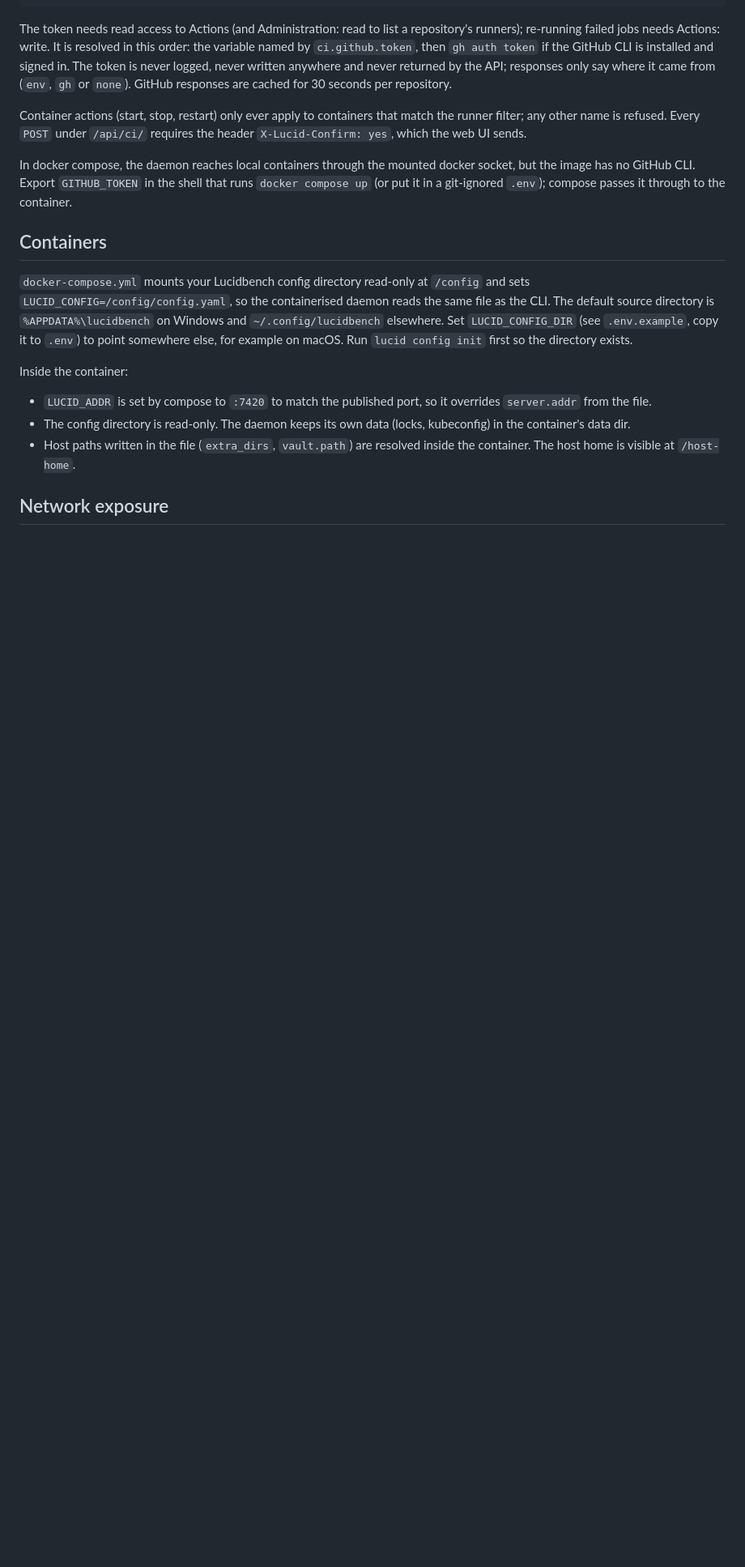
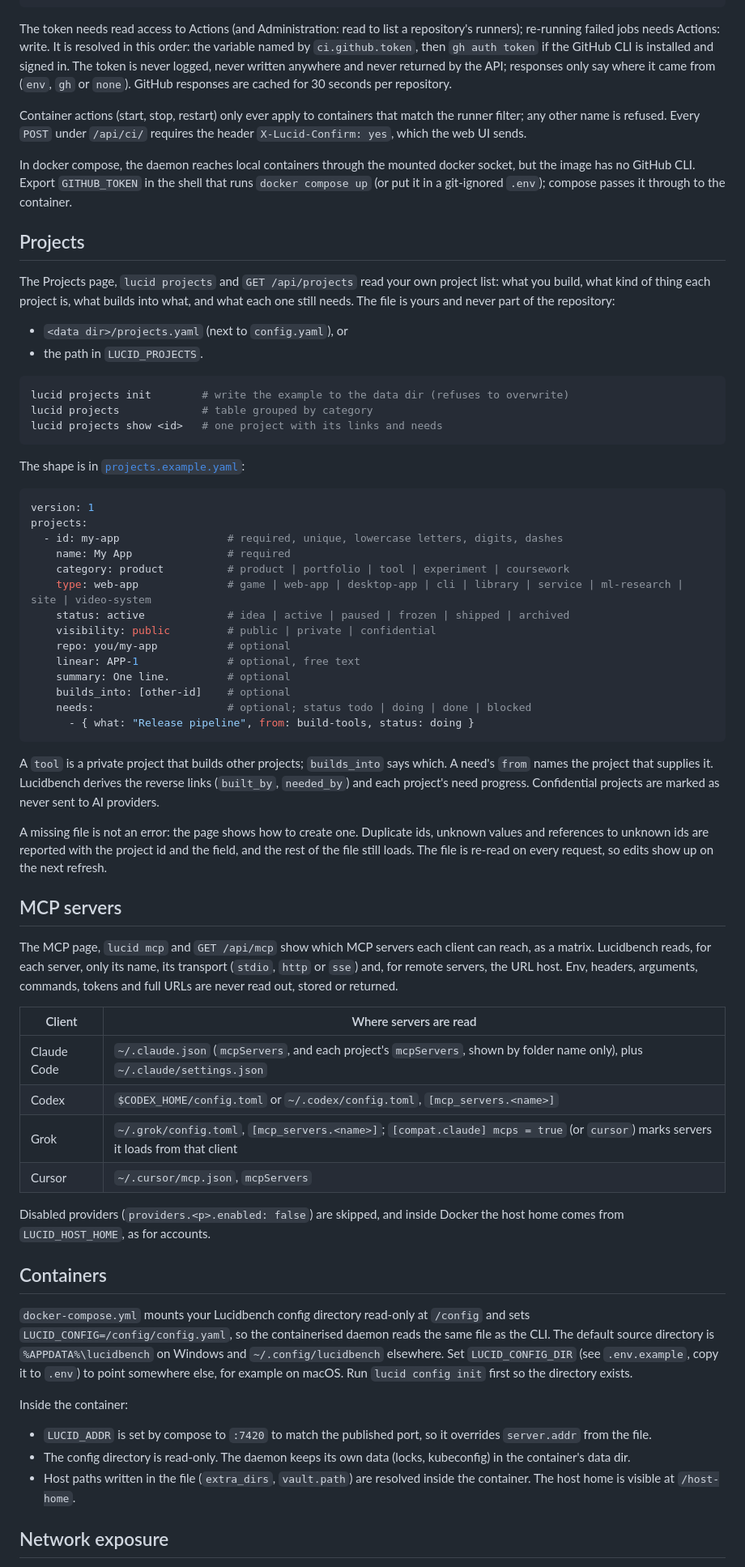
Before and after one commit to ChinmayGit8765/lucidbench, a Markdown page: docs/CONFIG.md, the part around the change. Shown at 81% size. Rendered like a GitHub page; blank space fills up the shorter version.

````diff
--- a/docs/CONFIG.md
+++ b/docs/CONFIG.md
@@ -115,6 +115,69 @@ docker socket, but the image has no GitHub CLI. Export `GITHUB_TOKEN` in the
 shell that runs `docker compose up` (or put it in a git-ignored `.env`);
 compose passes it through to the container.
 
+## Projects
+
+The Projects page, `lucid projects` and `GET /api/projects` read your own
+project list: what you build, what kind of thing each project is, what builds
+into what, and what each one still needs. The file is yours and never part of
+the repository:
+
+- `<data dir>/projects.yaml` (next to `config.yaml`), or
+- the path in `LUCID_PROJECTS`.
+
+```sh
+lucid projects init        # write the example to the data dir (refuses to overwrite)
+lucid projects             # table grouped by category
+lucid projects show <id>   # one project with its links and needs
+```
+
+The shape is in [`projects.example.yaml`](../projects.example.yaml):
+
+```yaml
+version: 1
+projects:
+  - id: my-app                 # required, unique, lowercase letters, digits, dashes
+    name: My App               # required
+    category: product          # product | portfolio | tool | experiment | coursework
+    type: web-app              # game | web-app | desktop-app | cli | library | service | ml-research | site | video-system
+    status: active             # idea | active | paused | frozen | shipped | archived
+    visibility: public         # public | private | confidential
+    repo: you/my-app           # optional
+    linear: APP-1              # optional, free text
+    summary: One line.         # optional
+    builds_into: [other-id]    # optional
+    needs:                     # optional; status todo | doing | done | blocked
+      - { what: "Release pipeline", from: build-tools, status: doing }
+```
+
+A `tool` is a private project that builds other projects; `builds_into` says
+which. A need's `from` names the project that supplies it. Lucidbench derives
+the reverse links (`built_by`, `needed_by`) and each project's need progress.
+Confidential projects are marked as never sent to AI providers.
+
+A missing file is not an error: the page shows how to create one. Duplicate
+ids, unknown values and references to unknown ids are reported with the
+project id and the field, and the rest of the file still loads. The file is
+re-read on every request, so edits show up on the next refresh.
+
+## MCP servers
+
+The MCP page, `lucid mcp` and `GET /api/mcp` show which MCP servers each
+client can reach, as a matrix. Lucidbench reads, for each server, only its
+name, its transport (`stdio`, `http` or `sse`) and, for remote servers, the
+URL host. Env, headers, arguments, commands, tokens and full URLs are never
+read out, stored or returned.
+
+| Client | Where servers are read |
+|---|---|
+| Claude Code | `~/.claude.json` (`mcpServers`, and each project's `mcpServers`, shown by folder name only), plus `~/.claude/settings.json` |
+| Codex | `$CODEX_HOME/config.toml` or `~/.codex/config.toml`, `[mcp_servers.<name>]` |
+| Grok | `~/.grok/config.toml`, `[mcp_servers.<name>]`; `[compat.claude] mcps = true` (or `cursor`) marks servers it loads from that client |
+| Cursor | `~/.cursor/mcp.json`, `mcpServers` |
+
+Disabled providers (`providers.<p>.enabled: false`) are skipped, and inside
+Docker the host home comes from `LUCID_HOST_HOME`, as for accounts.
+
 ## Containers
 
 `docker-compose.yml` mounts your Lucidbench config directory read-only at
````
Also changed, not shown: README.md (+14 -1 lines).
